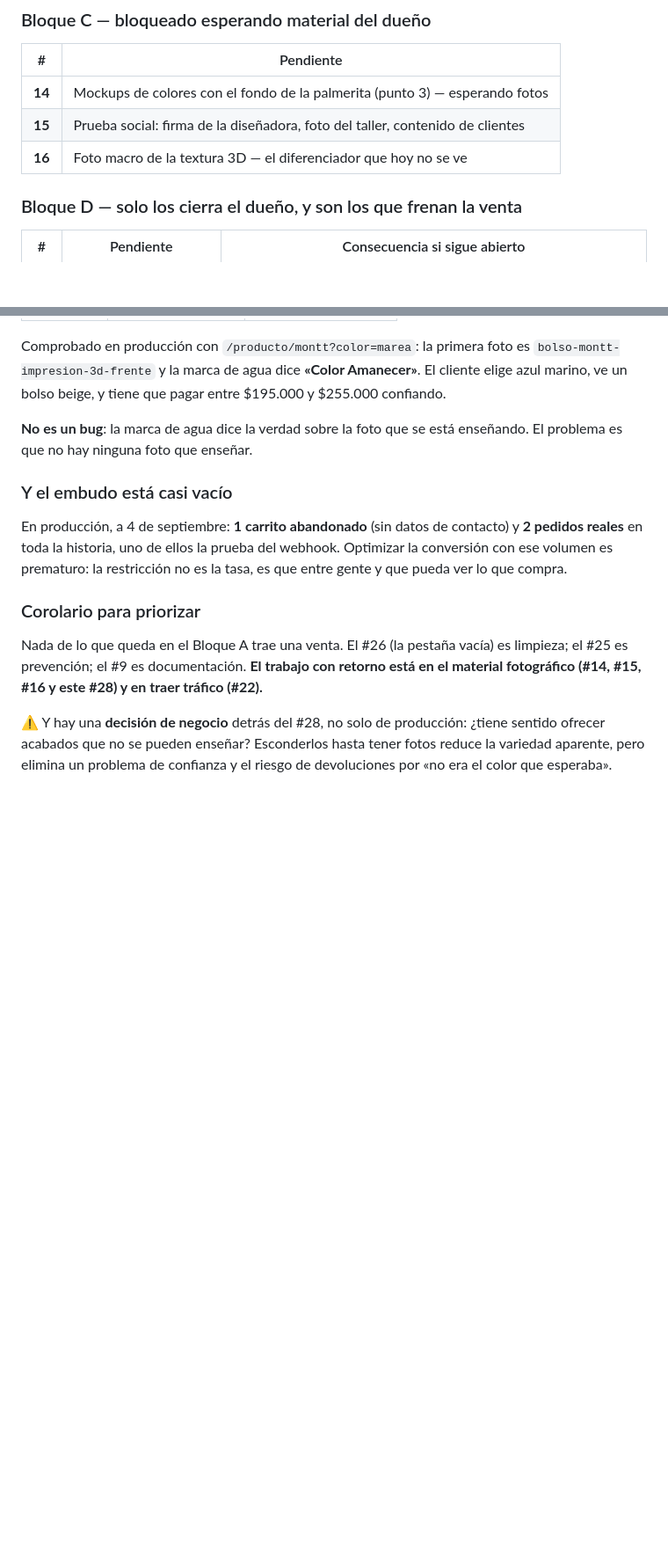
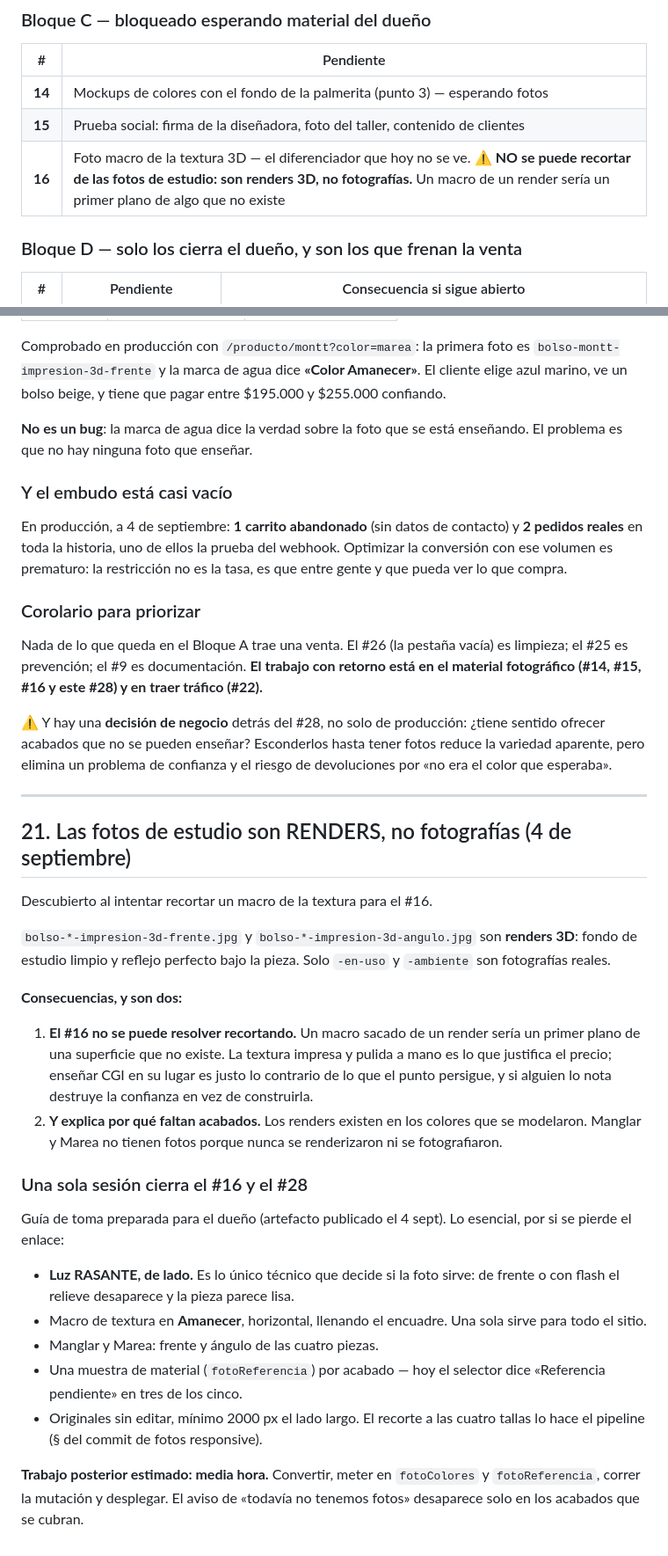
Before and after one commit to Cristobaltrujillo19/lamarquessa, a Markdown page: ESTADO.md, 2 parts joined by grey strips. Shown at 88% size. GitHub-like rendering; blank space fills up the shorter version.

Commit message:
ESTADO: las fotos de estudio son renders, no fotografias
Descubierto al intentar recortar el macro de textura del punto 16. Las tomas de frente y angulo son CGI: fondo de estudio limpio y reflejo perfecto. Solo en-uso y ambiente son fotos reales.

Eso hace que el punto 16 no se pueda resolver recortando: un macro de un render seria un primer plano de una superficie que no existe, y es lo contrario de lo que el punto persigue. Y explica por que faltan acabados: los renders existen en los colores que se modelaron, y Manglar y Marea nunca se modelaron ni se fotografiaron.

Queda la guia de toma en el paragrafo 21, con lo unico tecnico que decide si la foto sirve: luz rasante de lado. De frente o con flash el relieve desaparece.

Co-Authored-By: Claude Opus 5 <noreply@anthropic.com>

```diff
--- a/ESTADO.md
+++ b/ESTADO.md
@@ -71,7 +71,7 @@ vano.
 |---|---|
 | **14** | Mockups de colores con el fondo de la palmerita (punto 3) — esperando fotos |
 | **15** | Prueba social: firma de la diseñadora, foto del taller, contenido de clientes |
-| **16** | Foto macro de la textura 3D — el diferenciador que hoy no se ve |
+| **16** | Foto macro de la textura 3D — el diferenciador que hoy no se ve. ⚠️ **NO se puede recortar de las fotos de estudio: son renders 3D, no fotografías.** Un macro de un render sería un primer plano de algo que no existe |
 
 ### Bloque D — solo los cierra el dueño, y son los que frenan la venta
 
@@ -1122,3 +1122,43 @@ tráfico (#22).**
 ¿tiene sentido ofrecer acabados que no se pueden enseñar? Esconderlos hasta
 tener fotos reduce la variedad aparente, pero elimina un problema de confianza
 y el riesgo de devoluciones por «no era el color que esperaba».
+
+---
+
+## 21. Las fotos de estudio son RENDERS, no fotografías (4 de septiembre)
+
+Descubierto al intentar recortar un macro de la textura para el #16.
+
+`bolso-*-impresion-3d-frente.jpg` y `bolso-*-impresion-3d-angulo.jpg` son
+**renders 3D**: fondo de estudio limpio y reflejo perfecto bajo la pieza. Solo
+`-en-uso` y `-ambiente` son fotografías reales.
+
+**Consecuencias, y son dos:**
+
+1. **El #16 no se puede resolver recortando.** Un macro sacado de un render
+   sería un primer plano de una superficie que no existe. La textura impresa y
+   pulida a mano es lo que justifica el precio; enseñar CGI en su lugar es
+   justo lo contrario de lo que el punto persigue, y si alguien lo nota
+   destruye la confianza en vez de construirla.
+2. **Y explica por qué faltan acabados.** Los renders existen en los colores
+   que se modelaron. Manglar y Marea no tienen fotos porque nunca se
+   renderizaron ni se fotografiaron.
+
+### Una sola sesión cierra el #16 y el #28
+
+Guía de toma preparada para el dueño (artefacto publicado el 4 sept). Lo
+esencial, por si se pierde el enlace:
+
+- **Luz RASANTE, de lado.** Es lo único técnico que decide si la foto sirve:
+  de frente o con flash el relieve desaparece y la pieza parece lisa.
+- Macro de textura en **Amanecer**, horizontal, llenando el encuadre. Una sola
+  sirve para todo el sitio.
+- Manglar y Marea: frente y ángulo de las cuatro piezas.
+- Una muestra de material (`fotoReferencia`) por acabado — hoy el selector
+  dice «Referencia pendiente» en tres de los cinco.
+- Originales sin editar, mínimo 2000 px el lado largo. El recorte a las cuatro
+  tallas lo hace el pipeline (§ del commit de fotos responsive).
+
+**Trabajo posterior estimado: media hora.** Convertir, meter en `fotoColores`
+y `fotoReferencia`, correr la mutación y desplegar. El aviso de «todavía no
+tenemos fotos» desaparece solo en los acabados que se cubran.
```
